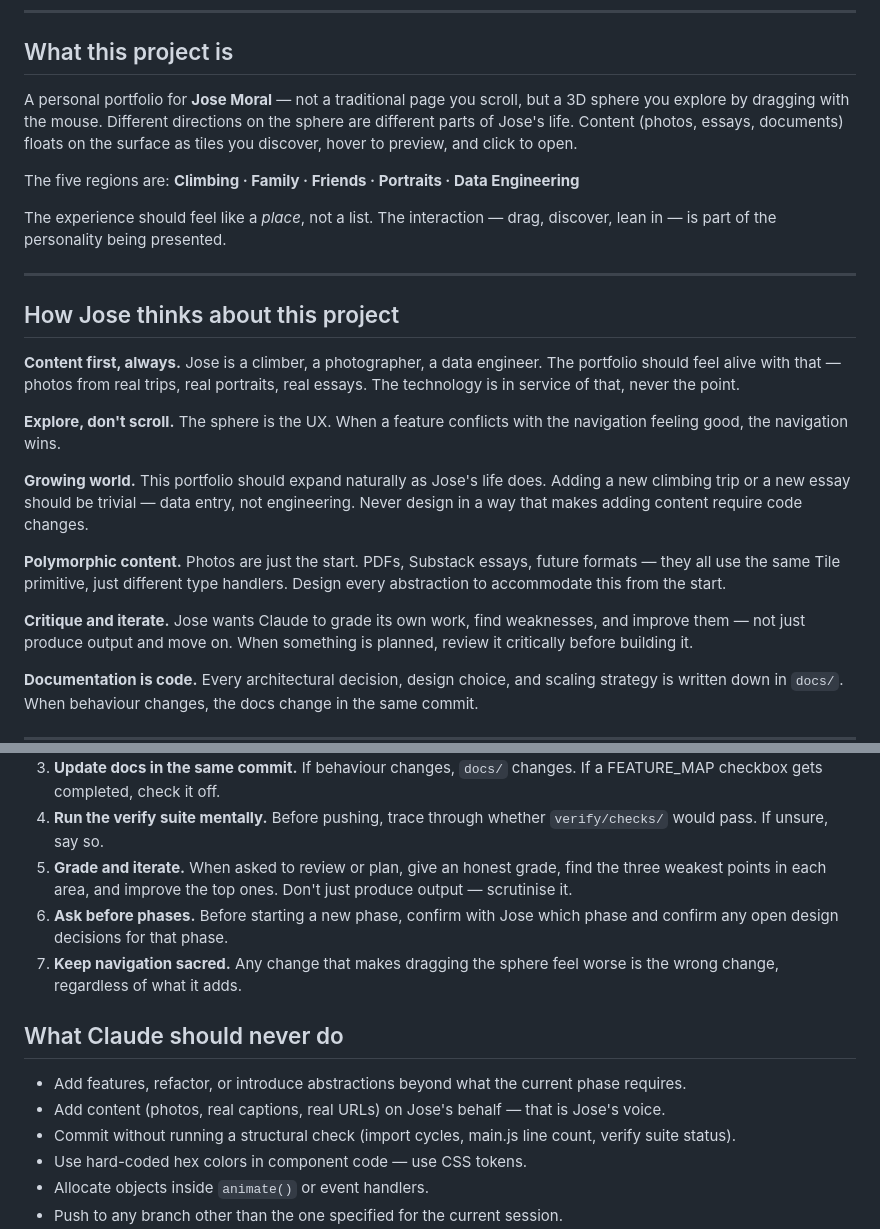
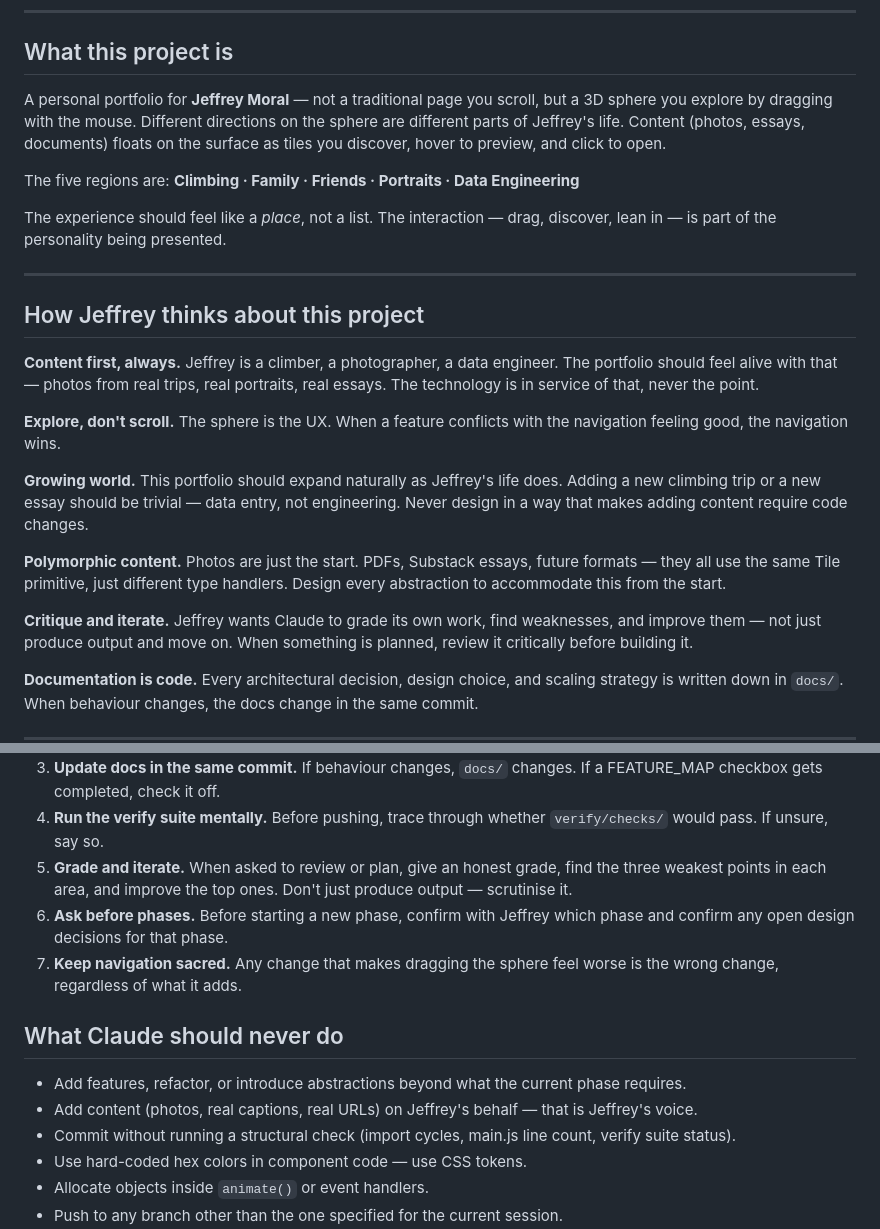
Before and after one commit to jmoralmain/personal-website, a Markdown page: CLAUDE.md, 2 parts joined by grey strips. Rendered like a GitHub page.

Commit message:
Fix name: Jose → Jeffrey throughout CLAUDE.md
https://claude.ai/code/session_01QW44pfcKUJNwN4dPZER3ce

```diff
--- a/CLAUDE.md
+++ b/CLAUDE.md
@@ -8,9 +8,9 @@ before touching any file.
 
 ## What this project is
 
-A personal portfolio for **Jose Moral** — not a traditional page you scroll,
+A personal portfolio for **Jeffrey Moral** — not a traditional page you scroll,
 but a 3D sphere you explore by dragging with the mouse. Different directions
-on the sphere are different parts of Jose's life. Content (photos, essays,
+on the sphere are different parts of Jeffrey's life. Content (photos, essays,
 documents) floats on the surface as tiles you discover, hover to preview, and
 click to open.
 
@@ -21,16 +21,16 @@ discover, lean in — is part of the personality being presented.
 
 ---
 
-## How Jose thinks about this project
+## How Jeffrey thinks about this project
 
-**Content first, always.** Jose is a climber, a photographer, a data engineer.
+**Content first, always.** Jeffrey is a climber, a photographer, a data engineer.
 The portfolio should feel alive with that — photos from real trips, real
 portraits, real essays. The technology is in service of that, never the point.
 
 **Explore, don't scroll.** The sphere is the UX. When a feature conflicts with
 the navigation feeling good, the navigation wins.
 
-**Growing world.** This portfolio should expand naturally as Jose's life does.
+**Growing world.** This portfolio should expand naturally as Jeffrey's life does.
 Adding a new climbing trip or a new essay should be trivial — data entry, not
 engineering. Never design in a way that makes adding content require code changes.
 
@@ -38,7 +38,7 @@ engineering. Never design in a way that makes adding content require code change
 formats — they all use the same Tile primitive, just different type handlers.
 Design every abstraction to accommodate this from the start.
 
-**Critique and iterate.** Jose wants Claude to grade its own work, find
+**Critique and iterate.** Jeffrey wants Claude to grade its own work, find
 weaknesses, and improve them — not just produce output and move on. When
 something is planned, review it critically before building it.
 
@@ -170,7 +170,7 @@ Run `verify/index.html` to confirm the entry is valid. Done.
 5. **Grade and iterate.** When asked to review or plan, give an honest grade,
    find the three weakest points in each area, and improve the top ones.
    Don't just produce output — scrutinise it.
-6. **Ask before phases.** Before starting a new phase, confirm with Jose
+6. **Ask before phases.** Before starting a new phase, confirm with Jeffrey
    which phase and confirm any open design decisions for that phase.
 7. **Keep navigation sacred.** Any change that makes dragging the sphere feel
    worse is the wrong change, regardless of what it adds.
@@ -179,8 +179,8 @@ Run `verify/index.html` to confirm the entry is valid. Done.
 
 - Add features, refactor, or introduce abstractions beyond what the current
   phase requires.
-- Add content (photos, real captions, real URLs) on Jose's behalf — that is
-  Jose's voice.
+- Add content (photos, real captions, real URLs) on Jeffrey's behalf — that is
+  Jeffrey's voice.
 - Commit without running a structural check (import cycles, main.js line count,
   verify suite status).
 - Use hard-coded hex colors in component code — use CSS tokens.
```
